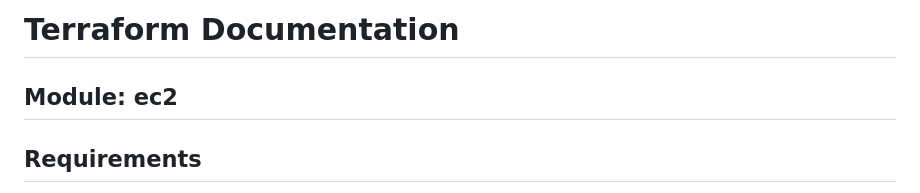
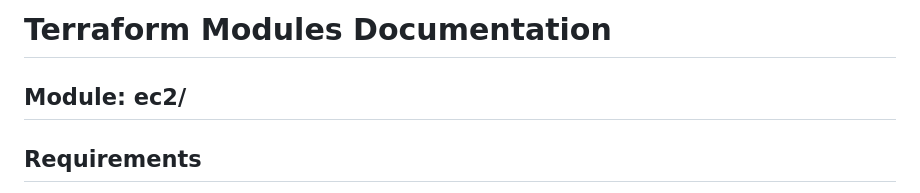
Before and after one commit to balu361988/use_case_repo_hcl, a Markdown page: use-case-6/README.md, the part around one of its changes. Drawn GitHub-style.

Commit message:
docs: update combined Terraform README

```diff
--- a/use-case-6/README.md
+++ b/use-case-6/README.md
@@ -1,6 +1,6 @@
-# Terraform Documentation
+# Terraform Modules Documentation
 
-## Module: ec2
+## Module: ec2/
 ## Requirements
 
 No requirements.
```
Also changed, not shown: other parts of use-case-6/README.md (+2 -8 lines).
